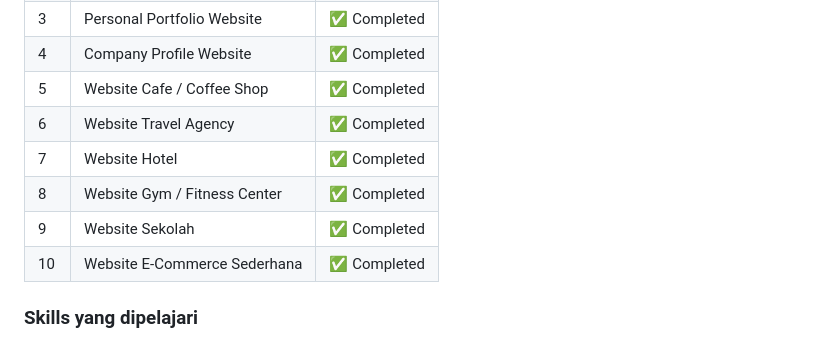
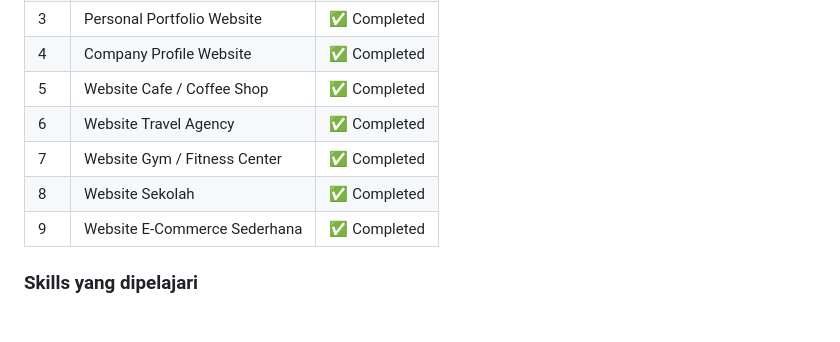
Before and after one commit to mahmud832/my-portofolio, a Markdown page: README.md, the part around the change. GitHub-like rendering.

Commit message:
Reorder completed website projects in README

```diff
--- a/README.md
+++ b/README.md
@@ -70,10 +70,9 @@ Berikut adalah website yang telah saya buat menggunakan HTML dan CSS.
 | 4  | Company Profile Website      | ✅ Completed |
 | 5  | Website Cafe / Coffee Shop   | ✅ Completed |
 | 6  | Website Travel Agency        | ✅ Completed |
-| 7  | Website Hotel                | ✅ Completed |
-| 8  | Website Gym / Fitness Center | ✅ Completed |
-| 9  | Website Sekolah              | ✅ Completed |
-| 10 | Website E-Commerce Sederhana | ✅ Completed |
+| 7  | Website Gym / Fitness Center | ✅ Completed |
+| 8  | Website Sekolah              | ✅ Completed |
+| 9  | Website E-Commerce Sederhana | ✅ Completed |
 
 ### Skills yang dipelajari
 
```
